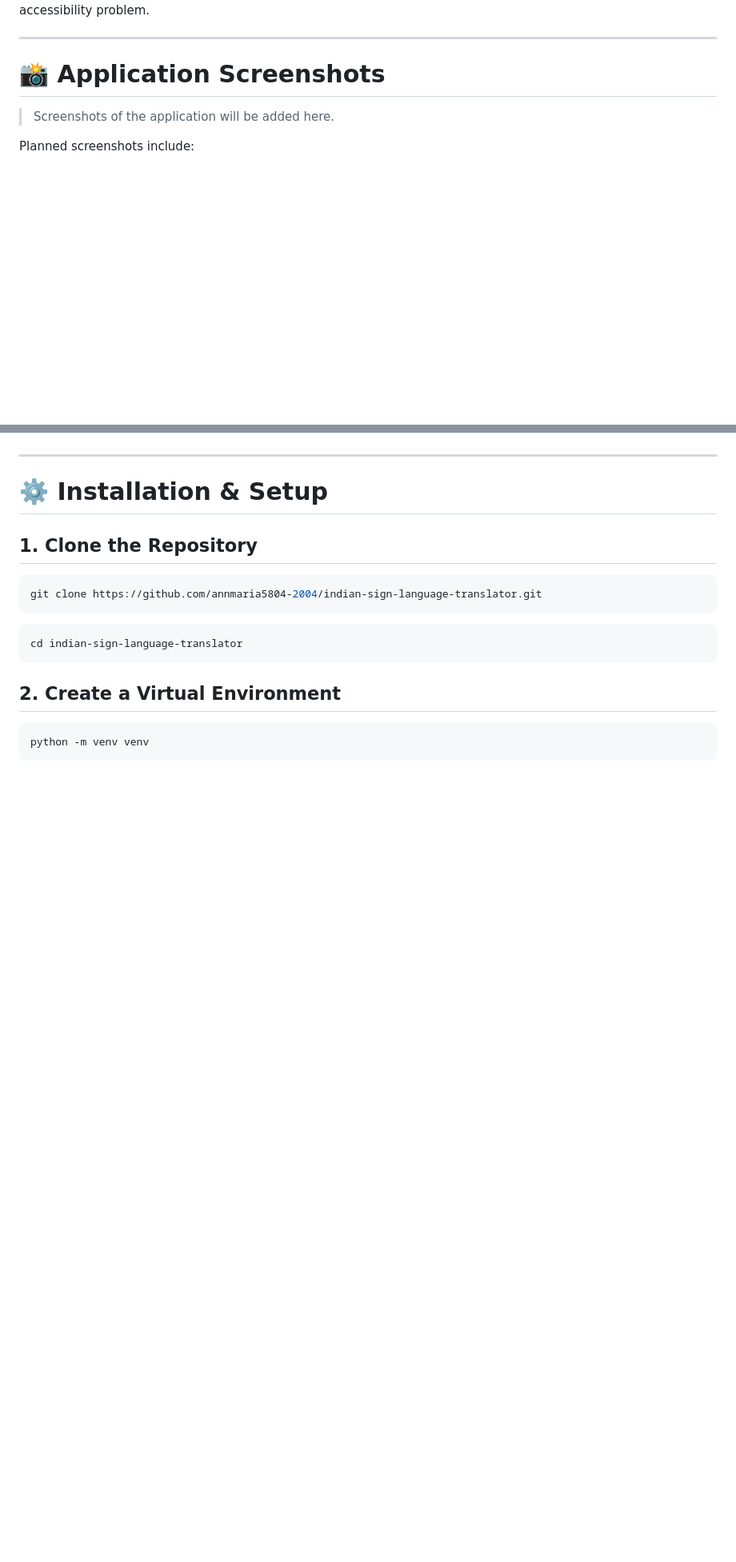
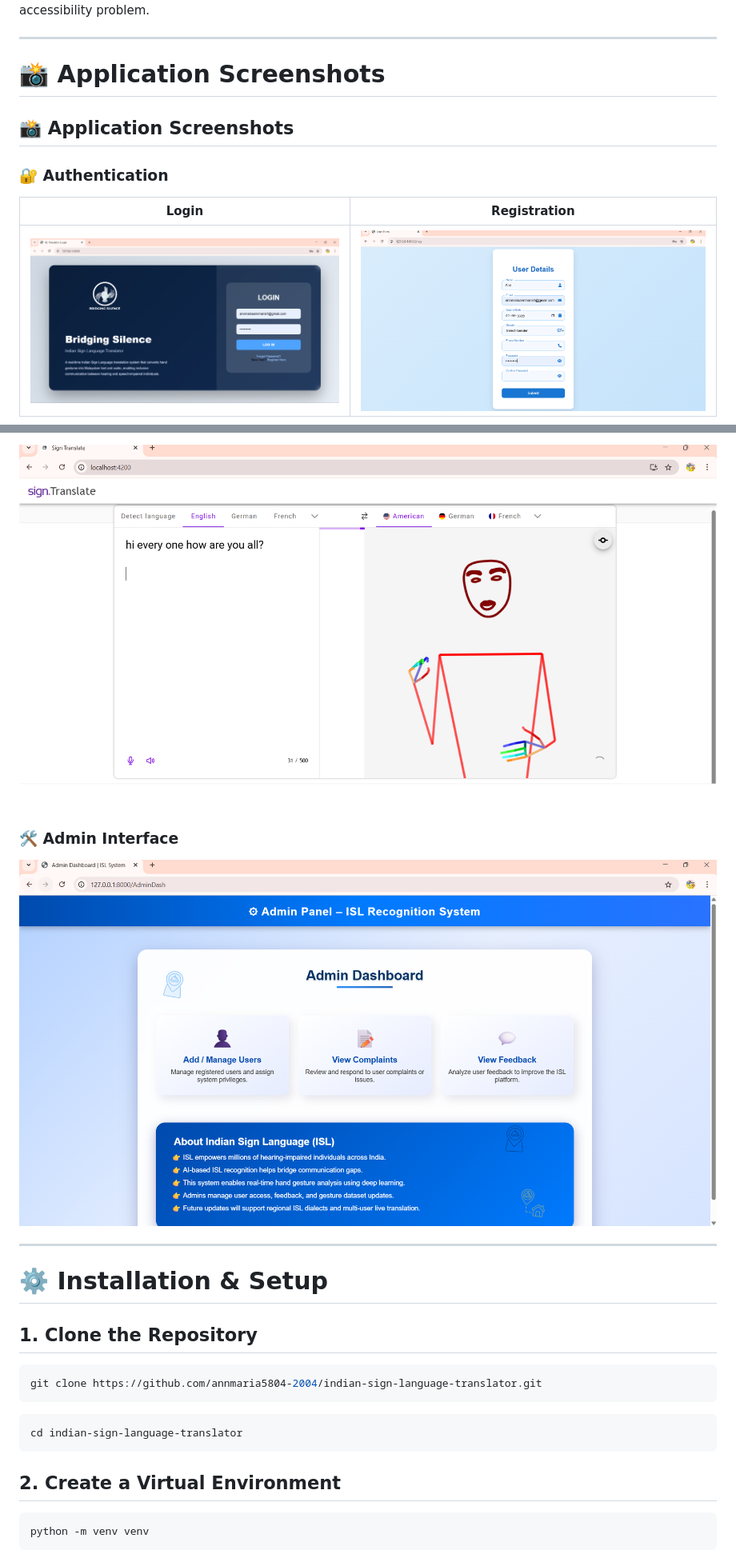
Before and after one commit to annmaria5804-2004/indian-sign-language-translator, a Markdown page: README.md, 2 parts joined by grey strips. Shown at 80% size. Drawn GitHub-style; blank space fills up the shorter version.

Commit message:
Update README with application screenshots

```diff
--- a/README.md
+++ b/README.md
@@ -317,8 +317,11 @@ The project demonstrates how software engineering and machine learning can be ap
 ---
 
 # 📸 Application Screenshots
+## 📸 Application Screenshots
 
-> Screenshots of the application will be added here.
+### 🔐 Authentication
 
-Planned screenshots include:
+| Login               | Registration             |
+| ------------------- | ------------------------ |
+| ![Login](login.png) | ![Registration](reg.png) |
 
@@ -331,3 +342,9 @@ Planned screenshots include:
+![Text-to-Sign Generator](generator.png)
+
+### 🛠️ Admin Interface
+
+![Admin Dashboard](admindash.png)
+
 
 ---
 
```
Also changed, not shown: other parts of README.md (+14 -6 lines).
